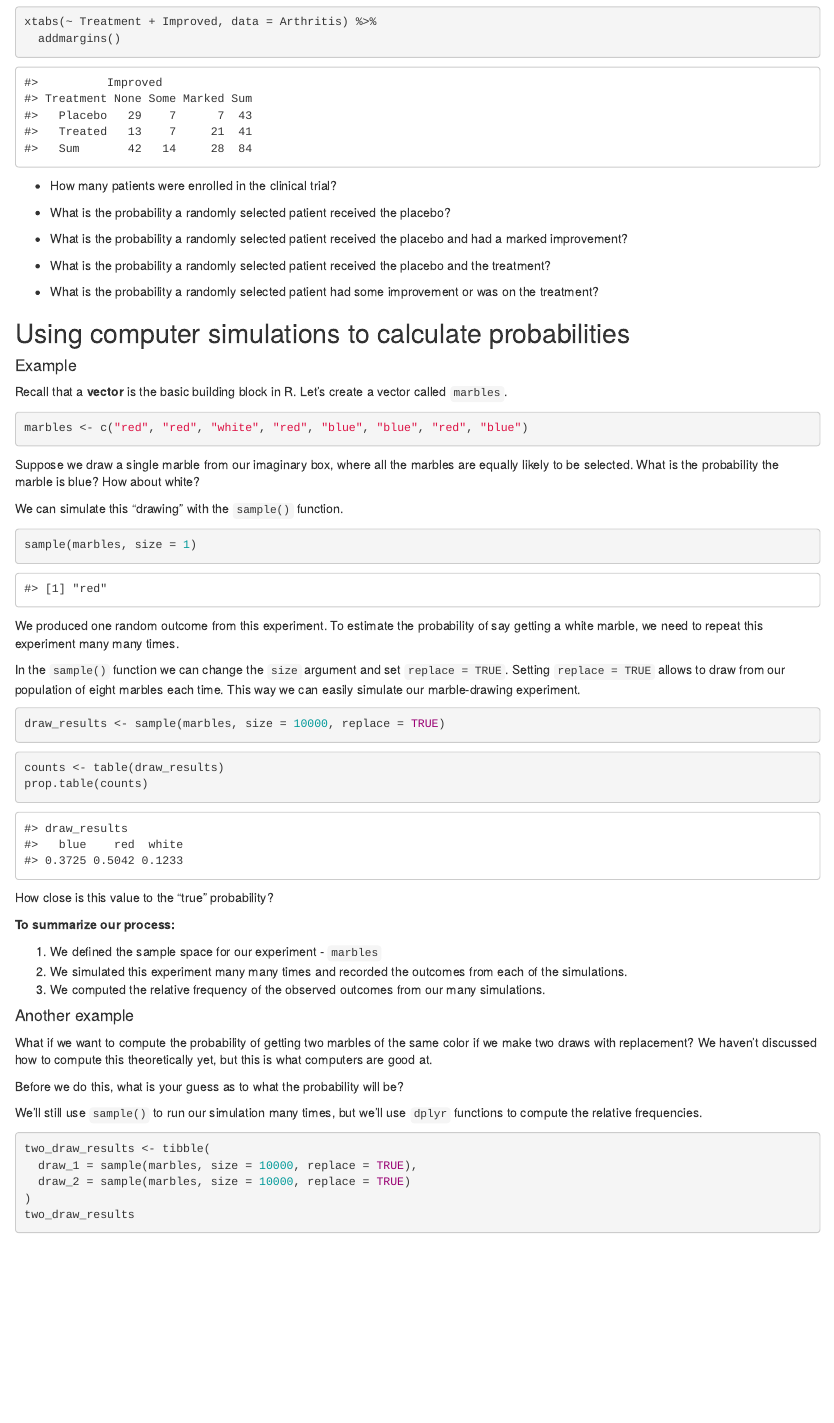
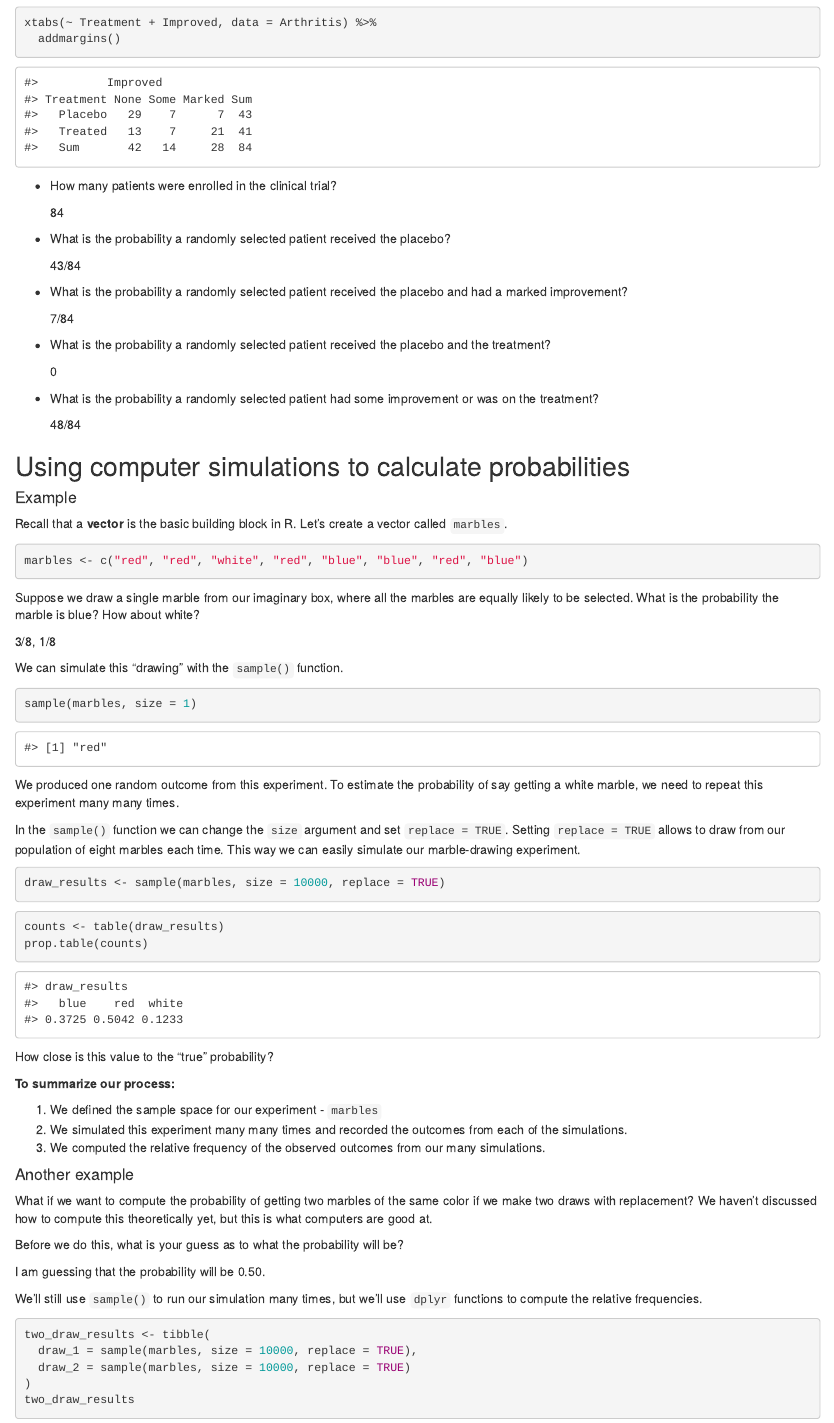
Before and after one commit to sta199-01-sp21/lecture-notes-class-10-danicaschwartz, an R Markdown document (lecturenotesclass10.Rmd): the page in a window 1100 px wide, from 740 px down before the commit and from 800 px down after it, so that both start at the same text. Rendered offline with R 4.5, knitr and Pandoc, with nearby package versions; code that draws random numbers runs with fixed seeds of ours.

Commit message:
added name and date, finished first half of lecture 10 notes

```diff
--- a/lecturenotesclass10.Rmd
+++ b/lecturenotesclass10.Rmd
@@ -50,16 +50,26 @@ xtabs(~ Treatment + Improved, data = Arthritis) %>%
 
 - How many patients were enrolled in the clinical trial?
 
+  84
+
 - What is the probability a randomly selected patient received the placebo?
+
+  43/84
 
 - What is the probability a randomly selected patient received the placebo
   and had a marked improvement?
 
+  7/84
+
 - What is the probability a randomly selected patient received the placebo
   and the treatment?
 
+  0
+
 - What is the probability a randomly selected patient had some improvement or
   was on the treatment?
+
+  48/84
 
 ## Using computer simulations to calculate probabilities
 
@@ -75,6 +85,8 @@ marbles <- c("red", "red", "white", "red", "blue", "blue", "red", "blue")
 Suppose we draw a single marble from our imaginary box, where all the marbles
 are equally likely to be selected. What is the probability the marble is blue?
 How about white?
+
+  3/8, 1/8
 
 We can simulate this "drawing" with the `sample()` function.
 
@@ -117,6 +129,8 @@ color if we make two draws with replacement? We haven't discussed how to
 compute this theoretically yet, but this is what computers are good at.
 
 Before we do this, what is your guess as to what the probability will be?
+
+I am guessing that the probability will be 0.50.
 
 We'll still use `sample()` to run our simulation many times, but we'll
 use `dplyr` functions to compute the relative frequencies.
```
Also changed, not shown: lecturenotesclass10.Rmd (4 more changed lines).
